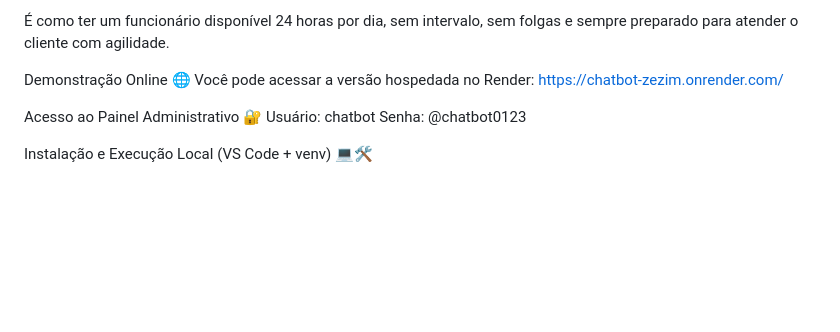
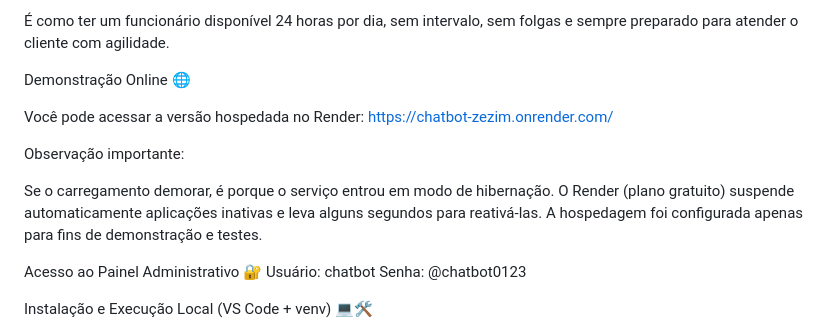
Before and after one commit to ulissesoliveiraa/chatbot-app, a Markdown page: README.md, the part around one of its changes. Drawn GitHub-style; blank space fills up the shorter version.

Commit message:
Update README.md
Chatbot_Zezim

```diff
--- a/README.md
+++ b/README.md
@@ -42,8 +46,15 @@ Ao adicionar documentos com informações internas (como tabelas, serviços, pol
 É como ter um funcionário disponível 24 horas por dia, sem intervalo, sem folgas e sempre preparado para atender o cliente com agilidade.
 
 Demonstração Online 🌐
+
 Você pode acessar a versão hospedada no Render:
 [https://chatbot-zezim.onrender.com/](https://chatbot-zezim.onrender.com/)
+
+Observação importante:
+
+Se o carregamento demorar, é porque o serviço entrou em modo de hibernação.
+O Render (plano gratuito) suspende automaticamente aplicações inativas e leva alguns segundos para reativá-las.
+A hospedagem foi configurada apenas para fins de demonstração e testes.
 
 Acesso ao Painel Administrativo 🔐
 Usuário: chatbot
```
Also changed, not shown: other parts of README.md (+7 -0 lines).
